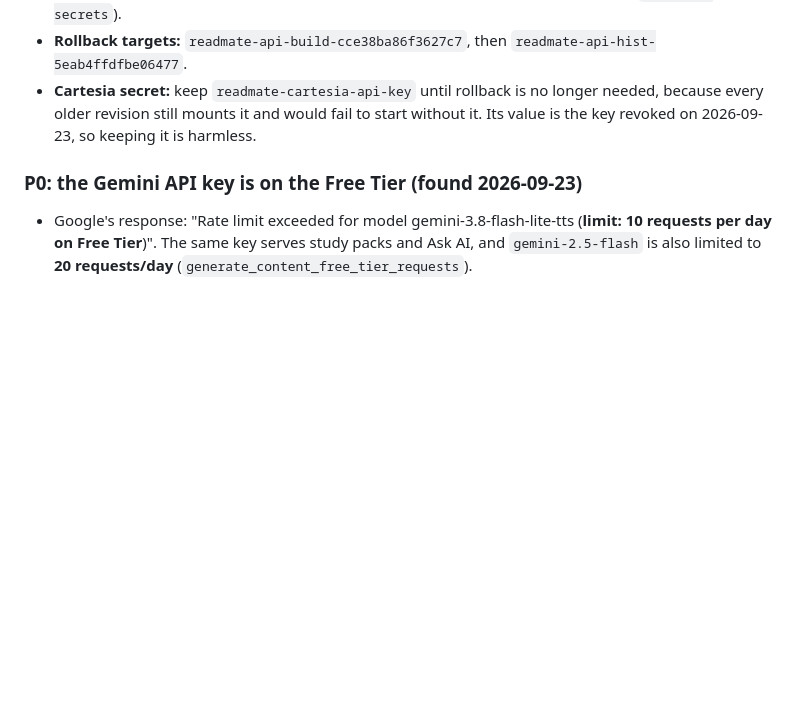
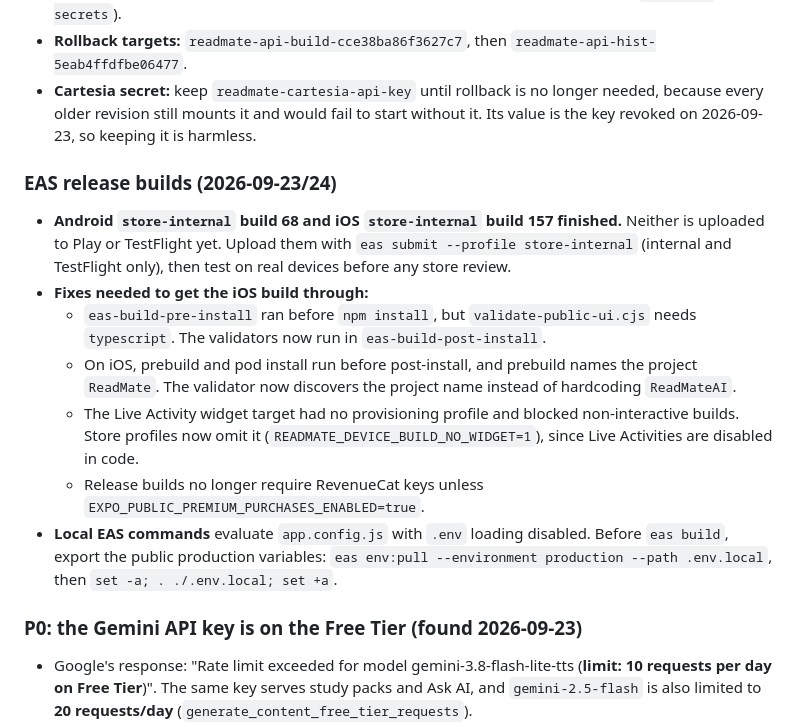
Before and after one commit to n-Qube/readmate-ai, a Markdown page: docs/release-blockers.md, the part around the change. Drawn GitHub-style; blank space fills up the shorter version.

Commit message:
docs: record EAS pipeline fixes and store-internal builds 68/157
Co-Authored-By: Claude Opus 5.5 <noreply@anthropic.com>

```diff
--- a/docs/release-blockers.md
+++ b/docs/release-blockers.md
@@ -48,6 +48,16 @@ Verified in a clean install outside iCloud with Node 22: `typecheck` passes for
 - **Follow-up promotion:** `readmate-api-build-2cba14e69cdde410` (image `sha256:6a683363…ea6551`) now has 100% of traffic. It is the same code with the retired Cartesia bindings removed (`--remove-secrets`).
 - **Rollback targets:** `readmate-api-build-cce38ba86f3627c7`, then `readmate-api-hist-5eab4ffdfbe06477`.
 - **Cartesia secret:** keep `readmate-cartesia-api-key` until rollback is no longer needed, because every older revision still mounts it and would fail to start without it. Its value is the key revoked on 2026-09-23, so keeping it is harmless.
+
+### EAS release builds (2026-09-23/24)
+
+- **Android `store-internal` build 68 and iOS `store-internal` build 157 finished.** Neither is uploaded to Play or TestFlight yet. Upload them with `eas submit --profile store-internal` (internal and TestFlight only), then test on real devices before any store review.
+- **Fixes needed to get the iOS build through:**
+  - `eas-build-pre-install` ran before `npm install`, but `validate-public-ui.cjs` needs `typescript`. The validators now run in `eas-build-post-install`.
+  - On iOS, prebuild and pod install run before post-install, and prebuild names the project `ReadMate`. The validator now discovers the project name instead of hardcoding `ReadMateAI`.
+  - The Live Activity widget target had no provisioning profile and blocked non-interactive builds. Store profiles now omit it (`READMATE_DEVICE_BUILD_NO_WIDGET=1`), since Live Activities are disabled in code.
+  - Release builds no longer require RevenueCat keys unless `EXPO_PUBLIC_PREMIUM_PURCHASES_ENABLED=true`.
+- **Local EAS commands** evaluate `app.config.js` with `.env` loading disabled. Before `eas build`, export the public production variables: `eas env:pull --environment production --path .env.local`, then `set -a; . ./.env.local; set +a`.
 
 ### P0: the Gemini API key is on the Free Tier (found 2026-09-23)
 
```
